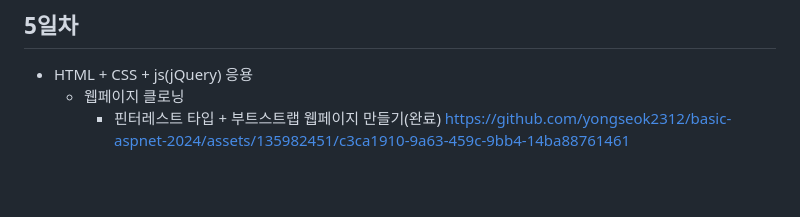
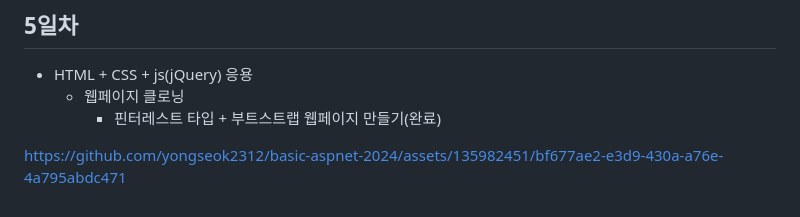
Before and after one commit to yongseok2312/basic-aspnet-2024, a Markdown page: README.md, the part around the change. Drawn GitHub-style; blank space fills up the shorter version.

```diff
--- a/README.md
+++ b/README.md
@@ -182,4 +182,6 @@ IoT 개발자과정 ASP.NET 리포지토리
 - HTML + CSS + js(jQuery) 응용
     - 웹페이지 클로닝
         - 핀터레스트 타입 + 부트스트랩 웹페이지 만들기(완료)
-https://github.com/yongseok2312/basic-aspnet-2024/assets/135982451/c3ca1910-9a63-459c-9bb4-14ba88761461
+
+
+https://github.com/yongseok2312/basic-aspnet-2024/assets/135982451/bf677ae2-e3d9-430a-a76e-4a795abdc471
```
